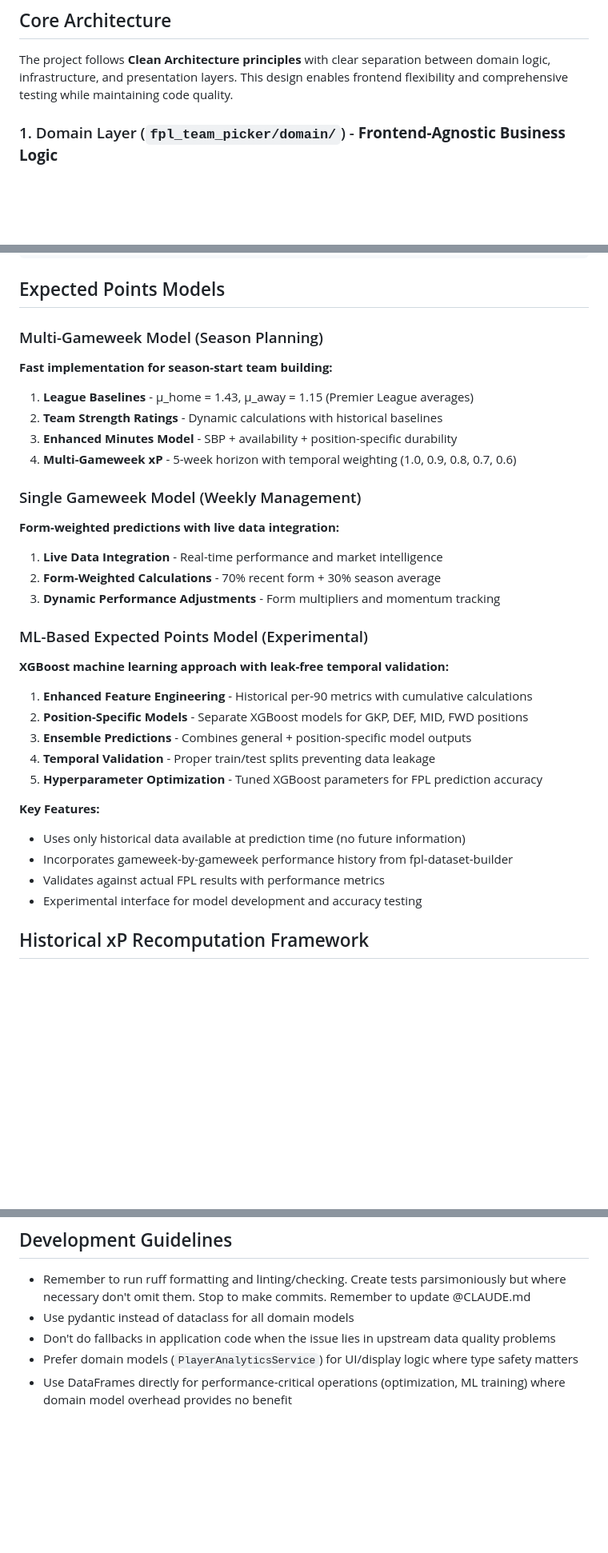
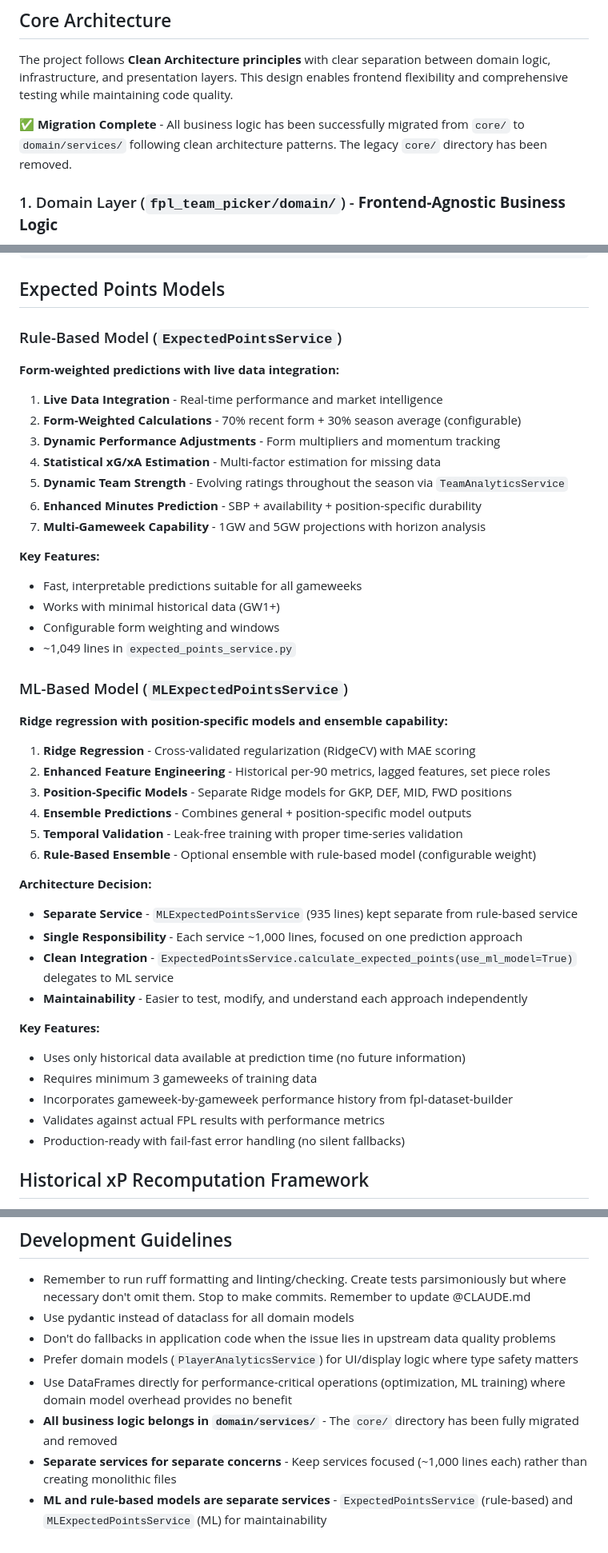
Before and after one commit to alejio/fpl-team-picker, a Markdown page: CLAUDE.md, 3 parts joined by grey strips. Shown at 80% size. GitHub-like rendering; blank space fills up the shorter version.

```diff
--- a/CLAUDE.md
+++ b/CLAUDE.md
@@ -107,6 +107,8 @@ fpl-dataset-builder = { path = "../fpl-dataset-builder", editable = true }
 
 The project follows **Clean Architecture principles** with clear separation between domain logic, infrastructure, and presentation layers. This design enables frontend flexibility and comprehensive testing while maintaining code quality.
 
+**✅ Migration Complete** - All business logic has been successfully migrated from `core/` to `domain/services/` following clean architecture patterns. The legacy `core/` directory has been removed.
+
 ### 1. Domain Layer (`fpl_team_picker/domain/`) - **Frontend-Agnostic Business Logic**
 
 The domain layer contains all business logic and is completely independent of any framework or UI technology.
@@ -516,35 +514,45 @@ for gw in range(2, 6):  # GW2-5 for training
 
 ## Expected Points Models
 
-### Multi-Gameweek Model (Season Planning)
-**Fast implementation for season-start team building:**
-
-1. **League Baselines** - μ_home = 1.43, μ_away = 1.15 (Premier League averages)
-2. **Team Strength Ratings** - Dynamic calculations with historical baselines
-3. **Enhanced Minutes Model** - SBP + availability + position-specific durability
-4. **Multi-Gameweek xP** - 5-week horizon with temporal weighting (1.0, 0.9, 0.8, 0.7, 0.6)
-
-### Single Gameweek Model (Weekly Management)
+### Rule-Based Model (`ExpectedPointsService`)
 **Form-weighted predictions with live data integration:**
 
 1. **Live Data Integration** - Real-time performance and market intelligence
-2. **Form-Weighted Calculations** - 70% recent form + 30% season average
+2. **Form-Weighted Calculations** - 70% recent form + 30% season average (configurable)
 3. **Dynamic Performance Adjustments** - Form multipliers and momentum tracking
+4. **Statistical xG/xA Estimation** - Multi-factor estimation for missing data
+5. **Dynamic Team Strength** - Evolving ratings throughout the season via `TeamAnalyticsService`
+6. **Enhanced Minutes Prediction** - SBP + availability + position-specific durability
+7. **Multi-Gameweek Capability** - 1GW and 5GW projections with horizon analysis
 
-### ML-Based Expected Points Model (Experimental)
-**XGBoost machine learning approach with leak-free temporal validation:**
+**Key Features:**
+- Fast, interpretable predictions suitable for all gameweeks
+- Works with minimal historical data (GW1+)
+- Configurable form weighting and windows
+- ~1,049 lines in `expected_points_service.py`
 
-1. **Enhanced Feature Engineering** - Historical per-90 metrics with cumulative calculations
-2. **Position-Specific Models** - Separate XGBoost models for GKP, DEF, MID, FWD positions
-3. **Ensemble Predictions** - Combines general + position-specific model outputs
-4. **Temporal Validation** - Proper train/test splits preventing data leakage
-5. **Hyperparameter Optimization** - Tuned XGBoost parameters for FPL prediction accuracy
+### ML-Based Model (`MLExpectedPointsService`)
+**Ridge regression with position-specific models and ensemble capability:**
+
+1. **Ridge Regression** - Cross-validated regularization (RidgeCV) with MAE scoring
+2. **Enhanced Feature Engineering** - Historical per-90 metrics, lagged features, set piece roles
+3. **Position-Specific Models** - Separate Ridge models for GKP, DEF, MID, FWD positions
+4. **Ensemble Predictions** - Combines general + position-specific model outputs
+5. **Temporal Validation** - Leak-free training with proper time-series validation
+6. **Rule-Based Ensemble** - Optional ensemble with rule-based model (configurable weight)
+
+**Architecture Decision:**
+- **Separate Service** - `MLExpectedPointsService` (935 lines) kept separate from rule-based service
+- **Single Responsibility** - Each service ~1,000 lines, focused on one prediction approach
+- **Clean Integration** - `ExpectedPointsService.calculate_expected_points(use_ml_model=True)` delegates to ML service
+- **Maintainability** - Easier to test, modify, and understand each approach independently
 
 **Key Features:**
 - Uses only historical data available at prediction time (no future information)
+- Requires minimum 3 gameweeks of training data
 - Incorporates gameweek-by-gameweek performance history from fpl-dataset-builder
 - Validates against actual FPL results with performance metrics
-- Experimental interface for model development and accuracy testing
+- Production-ready with fail-fast error handling (no silent fallbacks)
 
 ## Historical xP Recomputation Framework
 
@@ -1260,3 +1268,6 @@ for player in players:
 - Don't do fallbacks in application code when the issue lies in upstream data quality problems
 - Prefer domain models (`PlayerAnalyticsService`) for UI/display logic where type safety matters
 - Use DataFrames directly for performance-critical operations (optimization, ML training) where domain model overhead provides no benefit
+- **All business logic belongs in `domain/services/`** - The `core/` directory has been fully migrated and removed
+- **Separate services for separate concerns** - Keep services focused (~1,000 lines each) rather than creating monolithic files
+- **ML and rule-based models are separate services** - `ExpectedPointsService` (rule-based) and `MLExpectedPointsService` (ML) for maintainability
```
Also changed, not shown: other parts of CLAUDE.md (+36 -40 lines).
